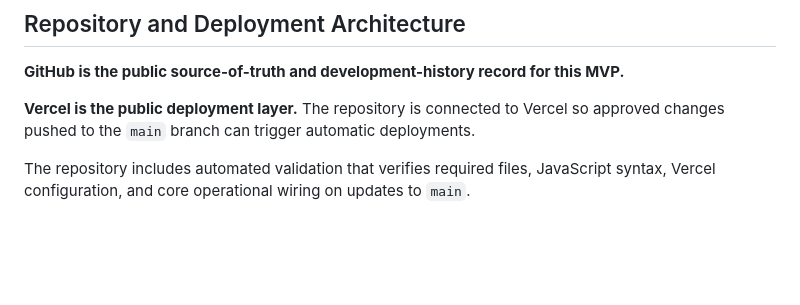
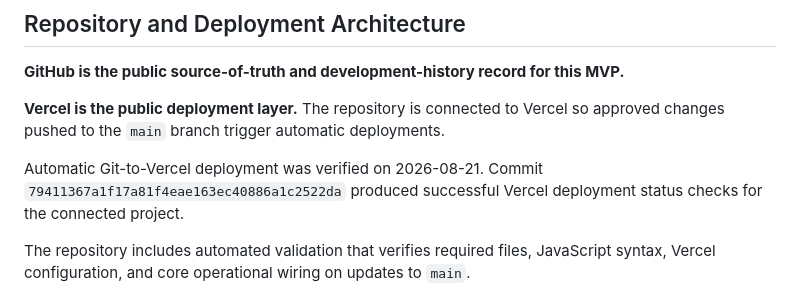
Before and after one commit to maksr2030/Sovereign-Holy-Sites-Capacity-Resilience-MVP, a Markdown page: README.md, the part around the change. Drawn GitHub-style; blank space fills up the shorter version.

Commit message:
Record verified automatic Git-to-Vercel deployment

```diff
--- a/README.md
+++ b/README.md
@@ -16,7 +16,9 @@ https://holy-sites-capacity-resilience-qb9avqfw7.vercel.app
 
 **GitHub is the public source-of-truth and development-history record for this MVP.**
 
-**Vercel is the public deployment layer.** The repository is connected to Vercel so approved changes pushed to the `main` branch can trigger automatic deployments.
+**Vercel is the public deployment layer.** The repository is connected to Vercel so approved changes pushed to the `main` branch trigger automatic deployments.
+
+Automatic Git-to-Vercel deployment was verified on 2026-08-21. Commit `79411367a1f17a81f4eae163ec40886a1c2522da` produced successful Vercel deployment status checks for the connected project.
 
 The repository includes automated validation that verifies required files, JavaScript syntax, Vercel configuration, and core operational wiring on updates to `main`.
 
```
